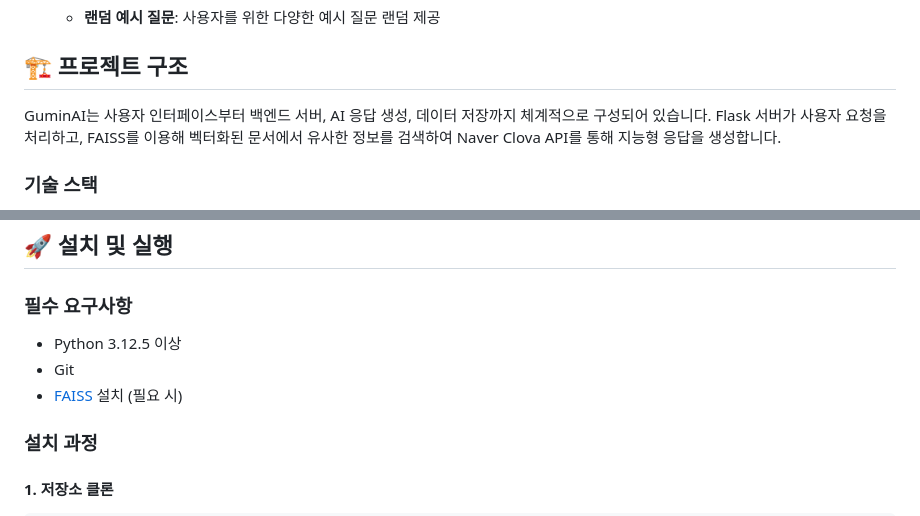
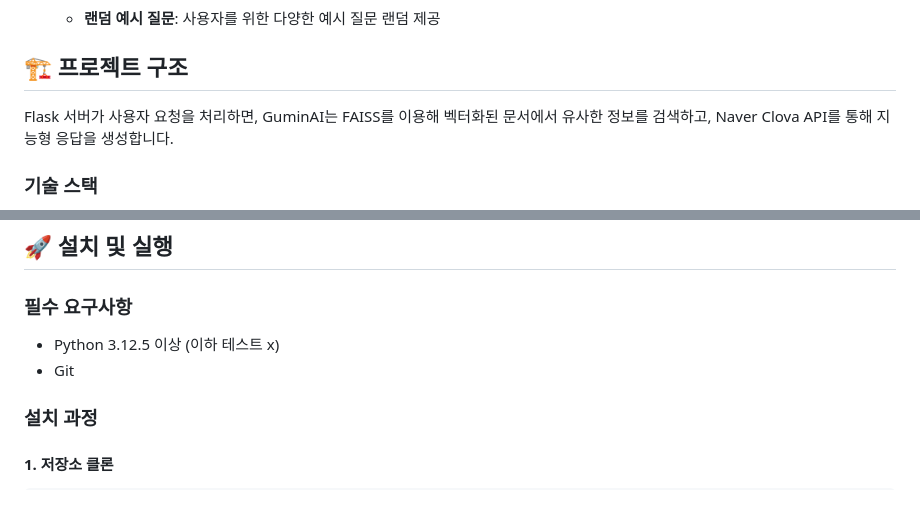
Before and after one commit to mintsclover/guminai, a Markdown page: README.md, 2 parts joined by grey strips. GitHub-like rendering.

```diff
--- a/README.md
+++ b/README.md
@@ -45,7 +45,7 @@ GuminAI는 다양한 마크다운(Markdown) 문서를 기반으로 사용자의
 
 ## 🏗 프로젝트 구조
 
-GuminAI는 사용자 인터페이스부터 백엔드 서버, AI 응답 생성, 데이터 저장까지 체계적으로 구성되어 있습니다. Flask 서버가 사용자 요청을 처리하고, FAISS를 이용해 벡터화된 문서에서 유사한 정보를 검색하여 Naver Clova API를 통해 지능형 응답을 생성합니다.
+Flask 서버가 사용자 요청을 처리하면, GuminAI는 FAISS를 이용해 벡터화된 문서에서 유사한 정보를 검색하고, Naver Clova API를 통해 지능형 응답을 생성합니다.
 
 ### 기술 스택
 - **Backend**: [Python 3.12.5](https://www.python.org/downloads/release/python-3125/)
@@ -78,9 +78,8 @@ graph TD
 ## 🚀 설치 및 실행
 
 ### 필수 요구사항
-- Python 3.12.5 이상
+- Python 3.12.5 이상 (이하 테스트 x)
 - Git
-- [FAISS](https://github.com/facebookresearch/faiss) 설치 (필요 시)
 
 ### 설치 과정
 
```
